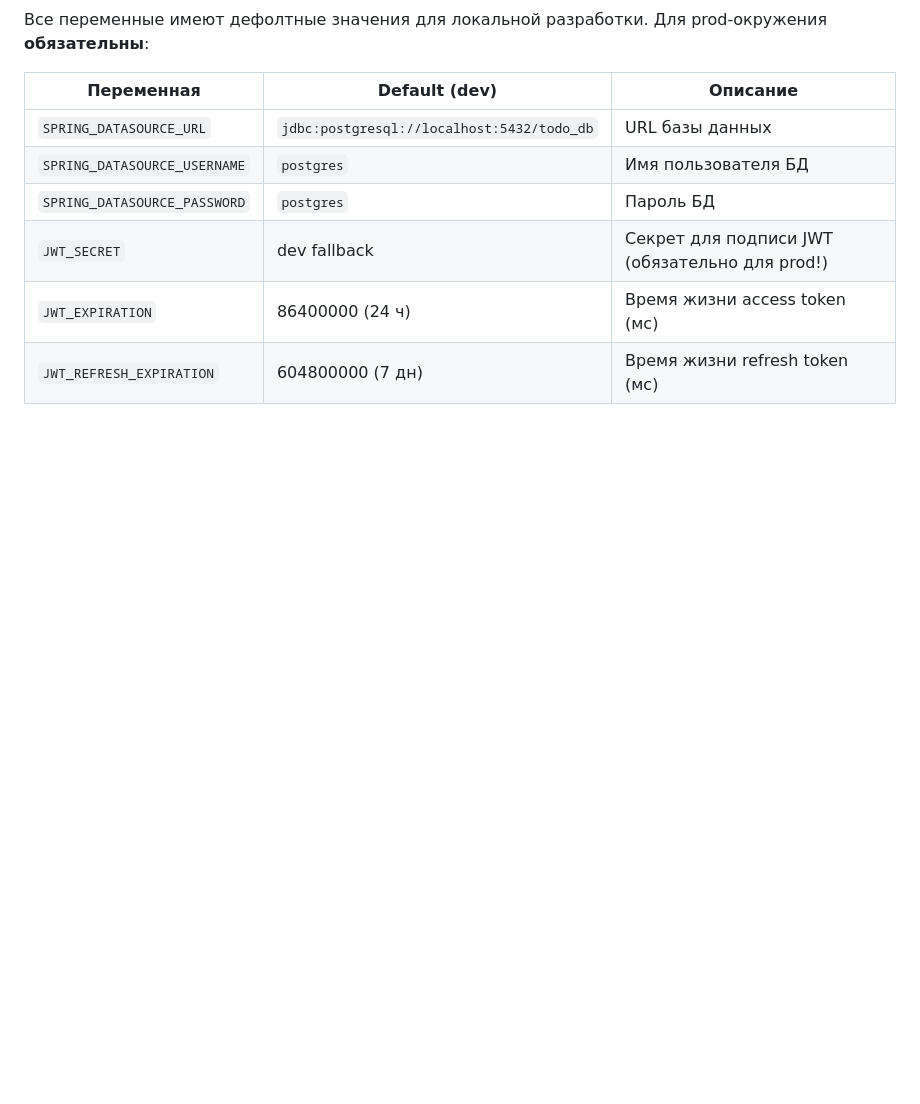
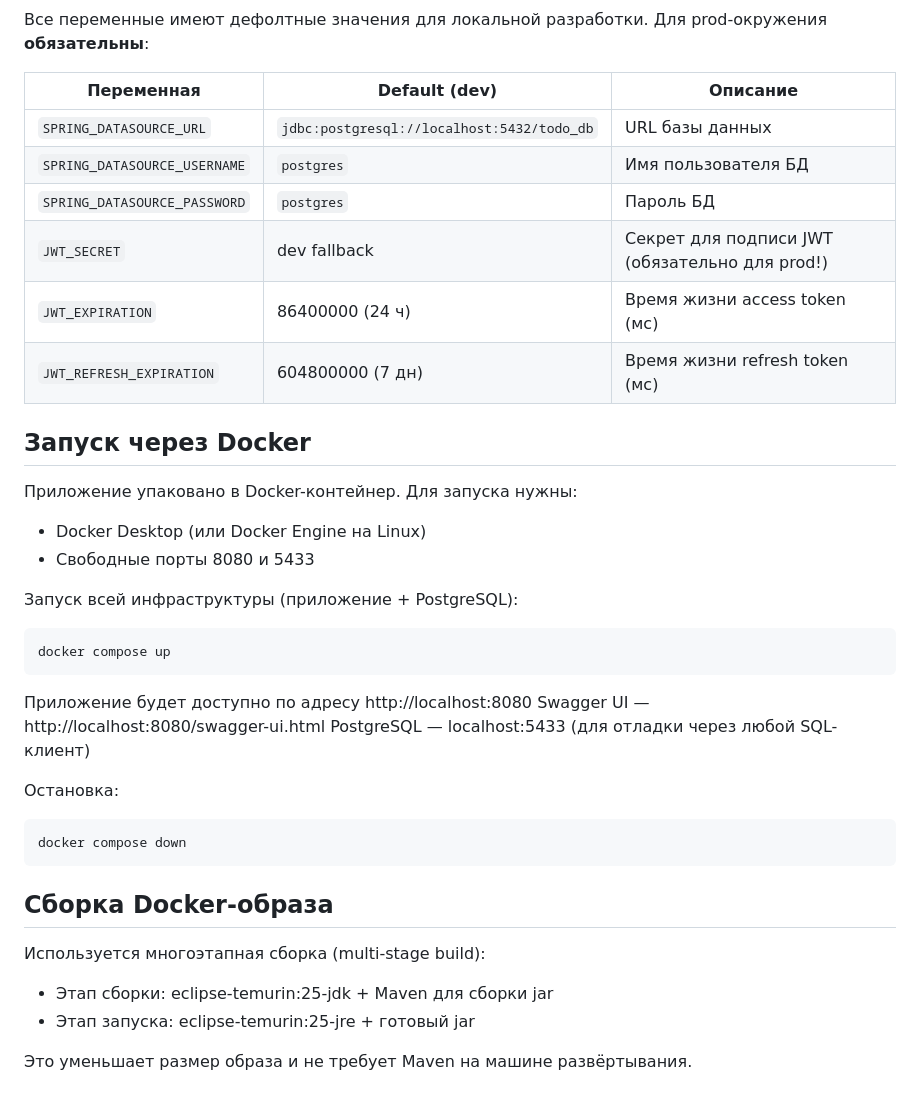
Before and after one commit to gralex555/todo-app, a Markdown page: README.md, the part around the change. GitHub-like rendering; blank space fills up the shorter version.

Commit message:
docs: add Docker section to README (#12)

```diff
--- a/README.md
+++ b/README.md
@@ -115,3 +115,29 @@ REST API для управления задачами с JWT-авторизац
 | `JWT_SECRET` | dev fallback | Секрет для подписи JWT (обязательно для prod!) |
 | `JWT_EXPIRATION` | 86400000 (24 ч) | Время жизни access token (мс) |
 | `JWT_REFRESH_EXPIRATION` | 604800000 (7 дн) | Время жизни refresh token (мс) |
+
+## Запуск через Docker
+
+Приложение упаковано в Docker-контейнер. Для запуска нужны:
+- Docker Desktop (или Docker Engine на Linux)
+- Свободные порты 8080 и 5433
+
+Запуск всей инфраструктуры (приложение + PostgreSQL):
+
+    docker compose up
+
+Приложение будет доступно по адресу http://localhost:8080
+Swagger UI — http://localhost:8080/swagger-ui.html
+PostgreSQL — localhost:5433 (для отладки через любой SQL-клиент)
+
+Остановка:
+
+    docker compose down
+
+## Сборка Docker-образа
+
+Используется многоэтапная сборка (multi-stage build):
+- Этап сборки: eclipse-temurin:25-jdk + Maven для сборки jar
+- Этап запуска: eclipse-temurin:25-jre + готовый jar
+
+Это уменьшает размер образа и не требует Maven на машине развёртывания.
```
